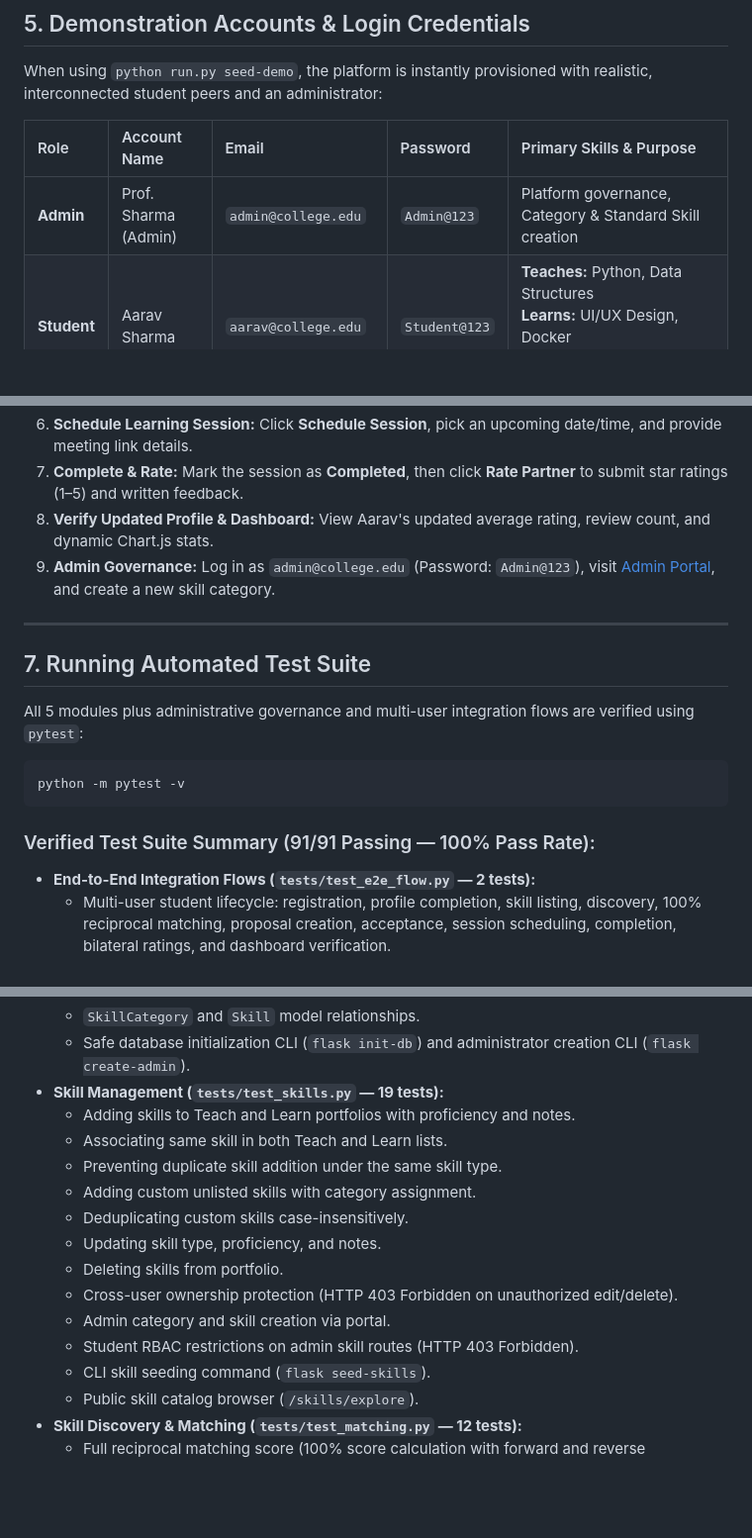
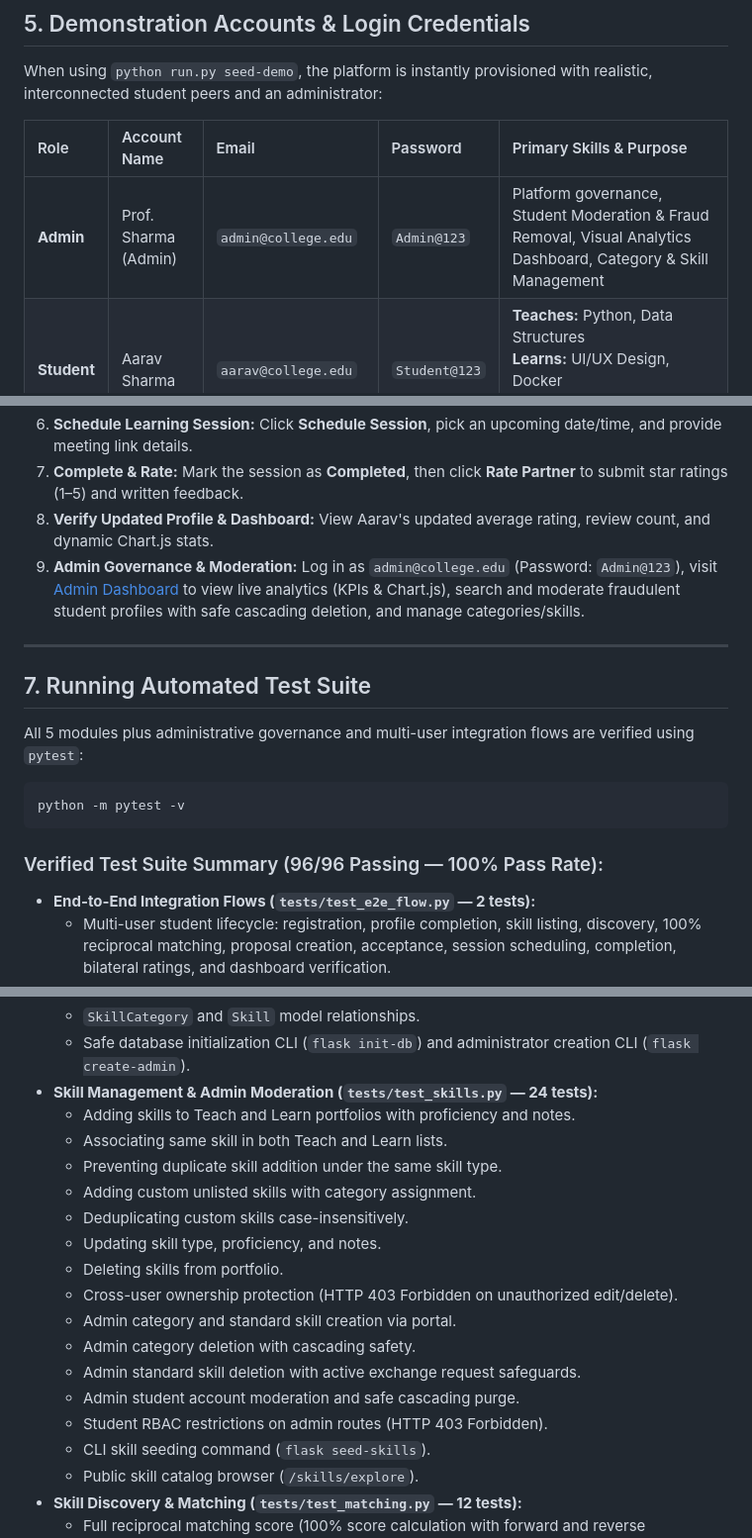
Before and after one commit to komalbhalshankar/SkillConnect, a Markdown page: README.md, 3 parts joined by grey strips. Shown at 99% size. Rendered like a GitHub page; blank space fills up the shorter version.

Commit message:
docs(readme): update core modules, testing guide, and test summary with admin features

````diff
--- a/README.md
+++ b/README.md
@@ -165,7 +166,7 @@ When using `python run.py seed-demo`, the platform is instantly provisioned with
 
 | Role | Account Name | Email | Password | Primary Skills & Purpose |
 | :--- | :--- | :--- | :--- | :--- |
-| **Admin** | Prof. Sharma (Admin) | `admin@college.edu` | `Admin@123` | Platform governance, Category & Standard Skill creation |
+| **Admin** | Prof. Sharma (Admin) | `admin@college.edu` | `Admin@123` | Platform governance, Student Moderation & Fraud Removal, Visual Analytics Dashboard, Category & Skill Management |
 | **Student** | Aarav Sharma | `aarav@college.edu` | `Student@123` | **Teaches:** Python, Data Structures <br>**Learns:** UI/UX Design, Docker <br>*100% Reciprocal Match with Priya* |
 | **Student** | Priya Patel | `priya@college.edu` | `Student@123` | **Teaches:** UI/UX Design, Web Development <br>**Learns:** Python, Cloud Computing <br>*Has completed session & 5-star rating with Aarav* |
 | **Student** | Rohan Gupta | `rohan@college.edu` | `Student@123` | **Teaches:** SQL & Database Design, Machine Learning <br>**Learns:** Python, Data Structures <br>*One-way match with Aarav; accepted/scheduled proposal* |
@@ -188,7 +189,7 @@ To test the entire 5-module flow manually in 3 minutes:
 6. **Schedule Learning Session:** Click **Schedule Session**, pick an upcoming date/time, and provide meeting link details.
 7. **Complete & Rate:** Mark the session as **Completed**, then click **Rate Partner** to submit star ratings (1–5) and written feedback.
 8. **Verify Updated Profile & Dashboard:** View Aarav's updated average rating, review count, and dynamic Chart.js stats.
-9. **Admin Governance:** Log in as `admin@college.edu` (Password: `Admin@123`), visit [Admin Portal](http://127.0.0.1:5000/admin), and create a new skill category.
+9. **Admin Governance & Moderation:** Log in as `admin@college.edu` (Password: `Admin@123`), visit [Admin Dashboard](http://127.0.0.1:5000/admin/dashboard) to view live analytics (KPIs & Chart.js), search and moderate fraudulent student profiles with safe cascading deletion, and manage categories/skills.
 
 ---
 
@@ -200,7 +201,7 @@ All 5 modules plus administrative governance and multi-user integration flows ar
 python -m pytest -v
 ```
 
-### Verified Test Suite Summary (91/91 Passing — 100% Pass Rate):
+### Verified Test Suite Summary (96/96 Passing — 100% Pass Rate):
 
 - **End-to-End Integration Flows (`tests/test_e2e_flow.py` — 2 tests):**
   - Multi-user student lifecycle: registration, profile completion, skill listing, discovery, 100% reciprocal matching, proposal creation, acceptance, session scheduling, completion, bilateral ratings, and dashboard verification.
@@ -216,7 +217,7 @@ python -m pytest -v
   - Unique email database constraints.
   - `SkillCategory` and `Skill` model relationships.
   - Safe database initialization CLI (`flask init-db`) and administrator creation CLI (`flask create-admin`).
-- **Skill Management (`tests/test_skills.py` — 19 tests):**
+- **Skill Management & Admin Moderation (`tests/test_skills.py` — 24 tests):**
   - Adding skills to Teach and Learn portfolios with proficiency and notes.
   - Associating same skill in both Teach and Learn lists.
   - Preventing duplicate skill addition under the same skill type.
@@ -225,8 +226,11 @@ python -m pytest -v
   - Updating skill type, proficiency, and notes.
   - Deleting skills from portfolio.
   - Cross-user ownership protection (HTTP 403 Forbidden on unauthorized edit/delete).
-  - Admin category and skill creation via portal.
-  - Student RBAC restrictions on admin skill routes (HTTP 403 Forbidden).
+  - Admin category and standard skill creation via portal.
+  - Admin category deletion with cascading safety.
+  - Admin standard skill deletion with active exchange request safeguards.
+  - Admin student account moderation and safe cascading purge.
+  - Student RBAC restrictions on admin routes (HTTP 403 Forbidden).
   - CLI skill seeding command (`flask seed-skills`).
   - Public skill catalog browser (`/skills/explore`).
 - **Skill Discovery & Matching (`tests/test_matching.py` — 12 tests):**
````
Also changed, not shown: other parts of README.md (+2 -1 lines).
